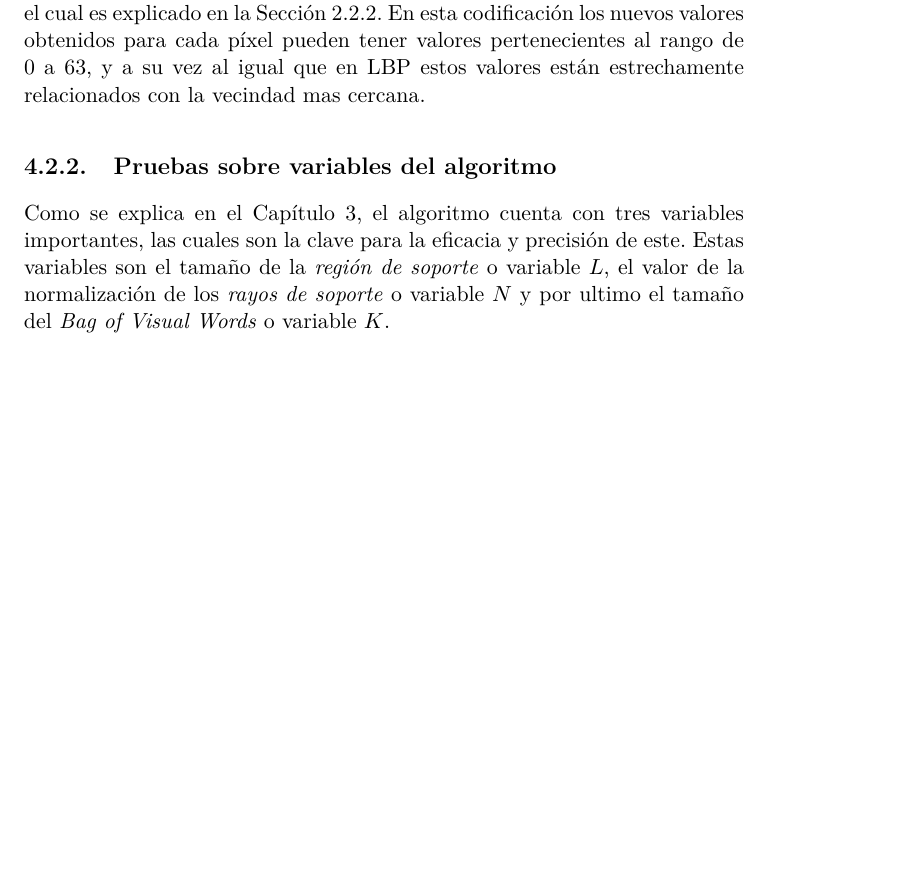
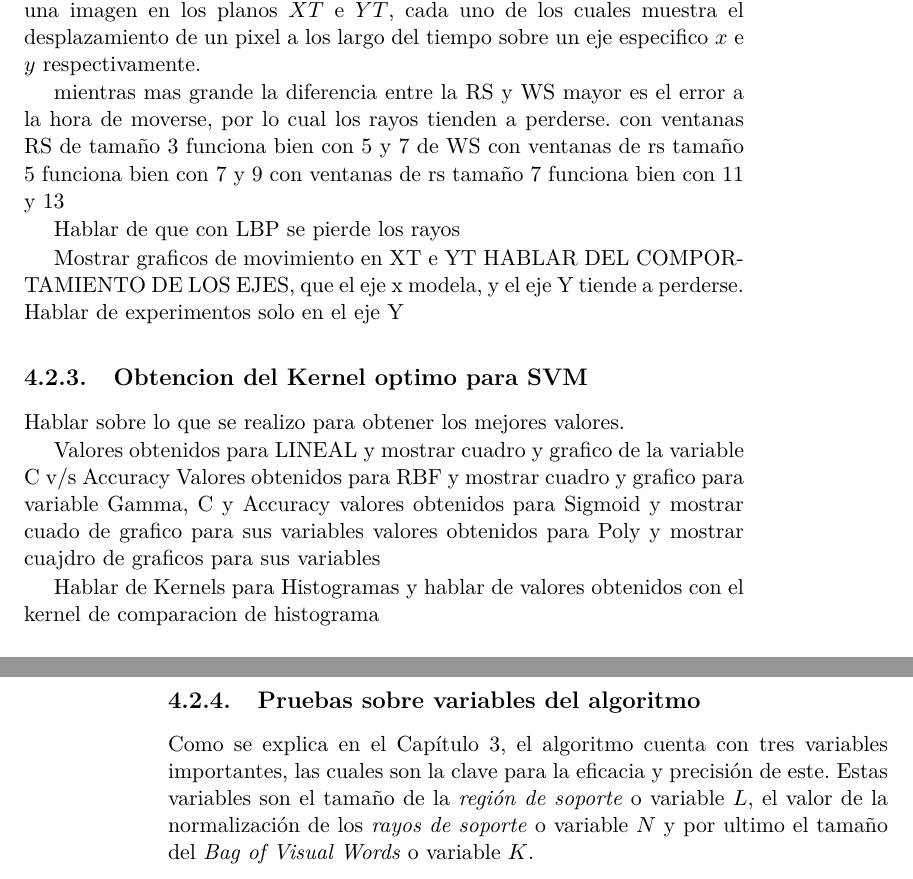
Before and after one commit to so77id/udp-thesis-document, a LaTeX thesis (Tesis/thesis.tex, which reads Tesis/cap-algoritmo.tex, Tesis/cap-exp_result.tex): part of page 42 of 52 before the commit and two parts of pages 42 and 43 of 52 after it, the two joined at a grey line, cut at the place of the change, the shorter picture padded with empty space. Compiled offline with pdfLaTeX.

Commit message:
pequeños cambios en el algoritmo y los experimentos tomando forma

```diff
--- a/Tesis/cap-algoritmo.tex
+++ b/Tesis/cap-algoritmo.tex
@@ -68,4 +68,4 @@ Para poder solucionar el problema propuesto en la Sección~\ref{sec:problema}, s
 	Para esta sección se introducen dos términos nuevos: la \textit{región de soporte} y la \textit{ventana de búsqueda}. La \textit{región de soporte} es utilizada para calcular el movimiento del píxel central con respecto al cuadro siguiente. Similarmente, la \textit{ventana de búsqueda} es el espacio supuesto en el cual se puede haber desplazado la región de soporte en el siguiente cuadro, y por ende, donde lo buscaremos. Definimos estos términos formalmente a continuación.
 
 	\begin{definition}[Región de soporte]
-  Dado un píxel $(x,y)$ en un cuadro $t$, definimos una región de soporte RS, de tamaño $L \times L$ (donde $L$ es impar), como la subregión del cuadro $t$ que está centrada en el píxel $(x,y)$.
+  Dado un píxel $(x,y)$ en un cuadro $t$, definimos una región de soporte RS, de tamaño $R \times R$ (donde $R$ es impar), como la subregión del cuadro $t$ que está centrada en el píxel $(x,y)$.
@@ -84,4 +84,4 @@ Para poder solucionar el problema propuesto en la Sección~\ref{sec:problema}, s
 	\begin{equation}
 		\text{RS}^* = \arg \min_{\text{RS}'}\{\text{MSE}(\text{RS},\text{RS}') | \text{RS}' \in \text{WS} \},
 	\end{equation}
-	la cual será la posición donde la \textit{región de soporte} se desplazó en el cuadro $t+1$. Con esto se obtiene el píxel $(x^*,y^*)$ que corresponde al centro de la ventana obtenida en el proceso anterior, $\text{RS}^*$.
+	 la cual será la región $\text{RS}'$ donde el error sea mínimo, con lo que se puede deducir que la región $\text{RS}$ se desplazo a la región $\text{RS}^*$ en el tiempo $t+1$. Mediante esto se obtiene el píxel $(x^*,y^*)$ que corresponde al centro de la ventana obtenida en el proceso anterior, $\text{RS}^*$.
@@ -100,7 +100,7 @@ Para poder solucionar el problema propuesto en la Sección~\ref{sec:problema}, s
 		\end{equation}
 	\end{definition}
 
-	Los \textit{Rayos de soporte} son la estructura básica de los \textit{Rayos de flujo}, dado que al juntar todos los desplazamientos del píxel $(x,y)$ a lo largo de los cuadros del vídeo, se obtiene un conjunto de variaciones de movimientos de estos. En palabras mas formales, se define:
+	Los \textit{Rayos de soporte} son la estructura básica de los \textit{Rayos de flujo}, dado que al juntar todos los desplazamientos del píxel $(x,y)$ a lo largo de los cuadros del vídeo, se obtiene un conjunto de variaciones de movimientos. En palabras mas formales, se define:
 
 	\begin{definition}[Rayo de flujo]
 		Es el conjunto de \textit{Rayos de soporte} que representan el movimiento del píxel $(x,y)$ en cada uno de los cuadros $t$, este conjunto es definido como \textit{Rayo de flujo} o micro-descriptor, de tal forma que,
--- a/Tesis/cap-exp_result.tex
+++ b/Tesis/cap-exp_result.tex
@@ -7,20 +6,53 @@ Para poder realizar los experimentos con el algoritmo propuesto en el Capítulo~
+Para poder realizar los experimentos con el algoritmo propuesto en el Capítulo~\ref{ch:algoritmo}, se utilizo una base de datos preparada para el reconocimiento facial. Creada por Pantic \etal~\cite{Pantic2005}, MMI es una base de datos multiuso que en esta instancia se utilizo para el reconocimiento de expresiones faciales. Contiene mas de 1000 ejemplos clasificados tanto en imágenes como vídeos; 19 sujetos de prueba; Las edades de los sujetos de prueba varían entre los 19 y los 62 años;  contiene tanto hombres como mujeres, además de tres razas étnicas distintas; Y por ultimo tanto las imágenes como los vídeos están grabados de forma frontal y lateral con respecto al rostro del sujeto.
+Cada expresión facial esta etiquetada con una clase distintas: Ira(1), Asco(2), Miedo(3), Alegría(4), Tristeza(5) y Sorpresa(6).
+
+\section{Experimentos}
+
+Para poder probar la efectividad y buen modelado del algoritmo propuesto en el Capítulo~\ref{ch:algoritmo}, se preparo una pila de experimentos, los cuales permitieron realizar una revisión del modelado y precisión de método.
+Se prepararon pruebas para cada uno de los pasos de los algoritmos, las cuales nos permitieron elegir los mejores valores para cada una de las variables.
+
+Para la Extracción de micro-descriptores propuesta en la Sección~\ref{algoritmo:ext_rayos}, se realizaron pruebas que permitieron ver el modelado de los \textit{rayos de flujo} con respecto al movimiento de los pixeles a lo largo de los vídeos, y la elección del tamaño de la Región de soporte $R$ y la Ventana de búsqueda $W$.
+
+En la Normalización de micro-descriptores, propuesto en la Sección~\ref{algoritmo:normalizacion}, se realizaron pruebas con distintos tamaños de $N$ (Variable utilizada para describir el nuevo tamaño de los \textit{rayos de flujo}) y se realizaron comparaciones con respecto a la Asertividad (Accuracy en ingles) de cada valor.
+
+Para la creación de macro-descriptores, propuesta en la Sección~\ref{sec:macro-descriptores}, se prepararon dos experimentos distintos, primero se realizo un estudio del agrupamiento de los \textit{rayos} en el rostro para cada uno de los vídeos con distintos valores $K$, el cual indica la cantidad de grupos de \textit{rayos de flujo} existen; el segundo experimento que se realizo fue calcular la Asertividad (Accuracy en ingles) para distintos valores de la variable $K$.
+
+Por ultimo en la etapa de entrenamiento y posterior clasificación, explicada en la Sección~\ref{sec:clasificacion}, se realizaron pruebas con los distintos \textit{Kernel} y sus respectivas variables, los cuales son recibidos por SVM para la generación del modelo.
 
 
-\section{Experimentos}
-A continuación se lista una serie de experimentos a realizar para probar el funcionamiento y la eficacia del algoritmo propuesto en el Capítulo~\ref{ch:algoritmo}.
+\subsection{}
 
-\subsection{Pruebas codificando los vídeos}
-\label{exp:cod}
-En la sección~\ref{sec:micro_descriptores}, extracción de micro-descriptores, se explica que antes de poder obtener los \textit{rayos} es necesario realizar un proceso de codificación sobre las imágenes, esto pudiendo ayudar a la extracción de los descriptores. Para esto se preparan tres pruebas distintas, en las cuales se utilizan distintas técnicas de codificación.
 
-	\subsubsection{Sin codificación}
-	Esta prueba consiste en ver la eficiencia del descriptor encontrado al final del proceso del algoritmo sin utilizar ningún tipo de codificación sobre los valores de los píxeles, por lo cual el proceso de extracción de rayos se realiza sobre el valor de la intensidad de cada imagen.
+% % % % % % % % % % % % % % % % % % % % % % % % % % % % % % % % % % % % % % % % % % % % % % % % % % % %
+% % % % % % % % % % % % % % % % % % % % B O R R A R % % % % % % % % % % % % % % % % % % % % % % % % % %
+% % % % % % % % % % % % % % % % % % % % % % % % % % % % % % % % % % % % % % % % % % % % % % % % % % % %
+\subsection{Modelado del movimiento de los pixeles}
+\label{exp:rayos}
+Para poder probar la existencia de un real modelado del movimiento de los pixeles por parte de los \textit{rayos de flujo}, se creo un programa que recibe como entrada un video y el conjunto de pixeles a analizar su movimiento durante el video. Para esto se utilizo el algoritmo de creación de micro-descriptores analizado de la sección~\ref{sec:micro-_descriptores}. Luego de obtener los \textit{rayos}, se procedio a crear una imagen en los planos $XT$ e $YT$, cada uno de los cuales muestra el desplazamiento de un pixel a los largo del tiempo sobre un eje especifico $x$ e $y$ respectivamente.
 
-	\subsubsection{Codificación de LBP}
-	Esta prueba consiste en ver la eficacia del descriptor encontrado al final del proceso del algoritmo propuesto, utilizando el proceso de codificación LBP explicado en la Sección~\ref{sec:lbp}. Esta codificación permite que los nuevos valores obtenidos para los píxeles estén relacionados directamente con la vecindad mas cercana, por lo cual esto permitiría poder realizar una mejor extracción de rayos.
+mientras mas grande la diferencia entre la RS y WS mayor es el error a la hora de moverse, por lo cual los rayos tienden a perderse.
+con ventanas RS de tamaño 3 funciona bien con 5 y 7 de WS
+con ventanas de rs tamaño 5 funciona bien con 7 y 9
+con ventanas de rs tamaño 7 funciona bien con 11 y 13
 
-	\subsubsection{Codificación de LDN}
-	Esta prueba consiste en ver la eficacia del descriptor encontrado al final del proceso del algoritmo propuesto, utilizando el proceso de codificación LDN, el cual es explicado en la Sección~\ref{sec:ldn}. En esta codificación los nuevos valores obtenidos para cada píxel pueden tener valores pertenecientes al rango de 0 a 63, y a su vez al igual que en LBP estos valores están estrechamente relacionados con la vecindad mas cercana.
+Hablar de que con LBP se pierde los rayos
+
+Mostrar graficos de movimiento en XT e YT
+HABLAR DEL COMPORTAMIENTO DE LOS EJES, que el eje x modela, y el eje Y tiende a perderse.
+Hablar de experimentos solo en el eje Y
+
+
+\subsection{Obtencion del Kernel optimo para SVM}
+
+Hablar sobre lo que se realizo para obtener los mejores valores.
+
+Valores obtenidos para LINEAL y mostrar cuadro y grafico de la variable C v/s Accuracy
+Valores obtenidos para RBF y mostrar cuadro y grafico para variable Gamma, C y Accuracy
+valores obtenidos para Sigmoid y mostrar cuado de grafico para sus variables
+valores obtenidos para Poly y mostrar cuajdro de graficos para sus variables
+
+Hablar de Kernels para Histogramas y hablar de valores obtenidos con el kernel de comparacion de histograma
+
 
 \subsection{Pruebas sobre variables del algoritmo}
 \label{exp:var}
@@ -42,0 +78,4 @@ Existen distintas métricas de distancias, algunas de ellas son expuestas en la
+	Esta prueba consiste en ver la eficiencia del descriptor encontrado al final del proceso del algoritmo sin utilizar ningún tipo de codificación sobre los valores de los píxeles, por lo cual el proceso de extracción de rayos se realiza sobre el valor de la intensidad de cada imagen.
+
+	\subsubsection{Codificación de LBP}
+	Esta prueba consiste en ver la eficacia del descriptor encontrado al final del proceso del algoritmo propuesto, utilizando el proceso de codificación LBP explicado en la Sección~\ref{sec:lbp}. Esta codificación permite que los nuevos valores obtenidos para los píxeles estén relacionados directamente con la vecindad mas cercana, por lo cual esto permitiría poder realizar una mejor extracción de rayos.
```
Also changed, not shown: Tesis/cap-algoritmo.tex (8 more changed lines), Tesis/cap-exp_result.tex (12 more changed lines). Lines whose indentation alone changed are shown as unchanged.
